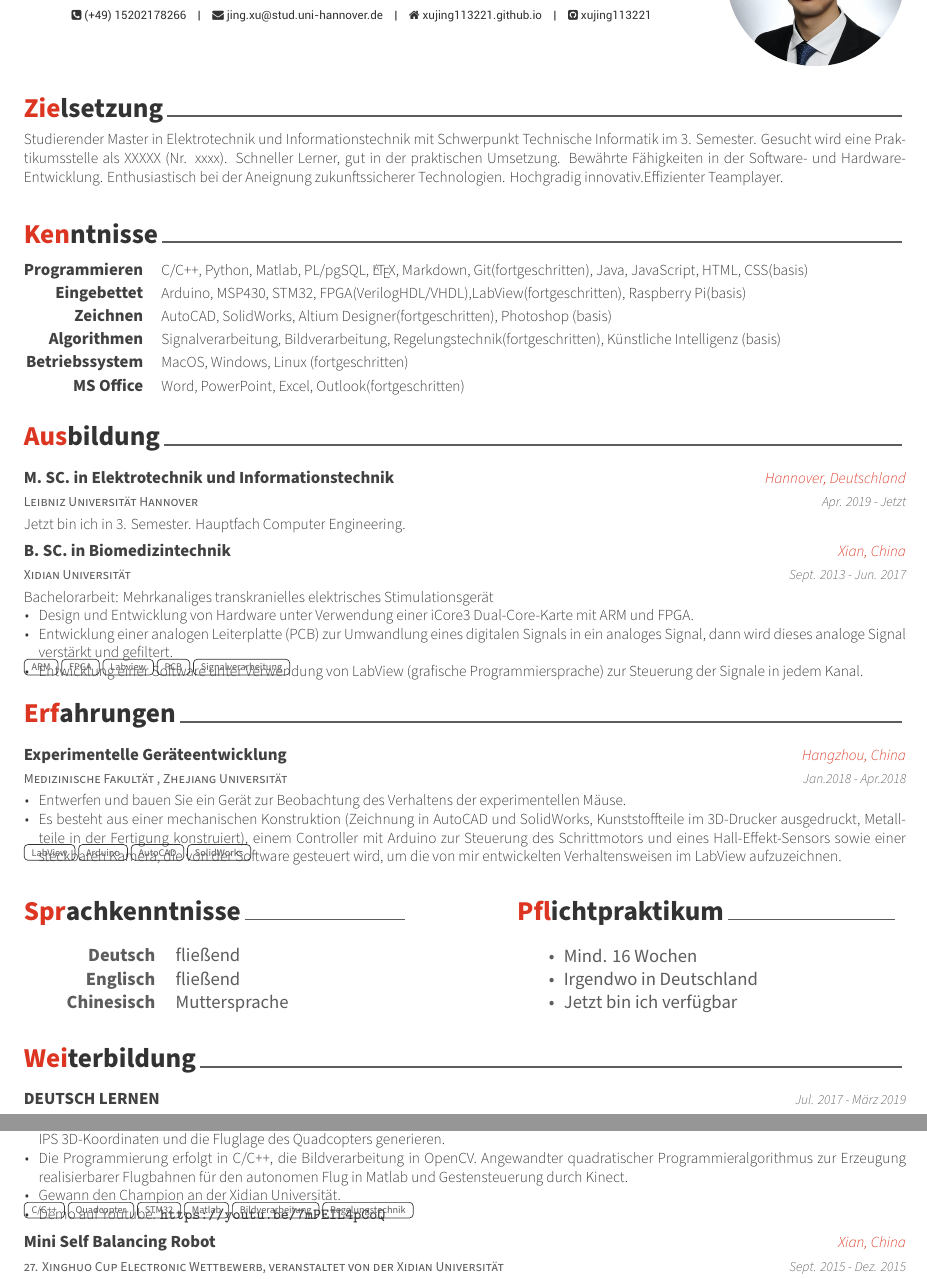
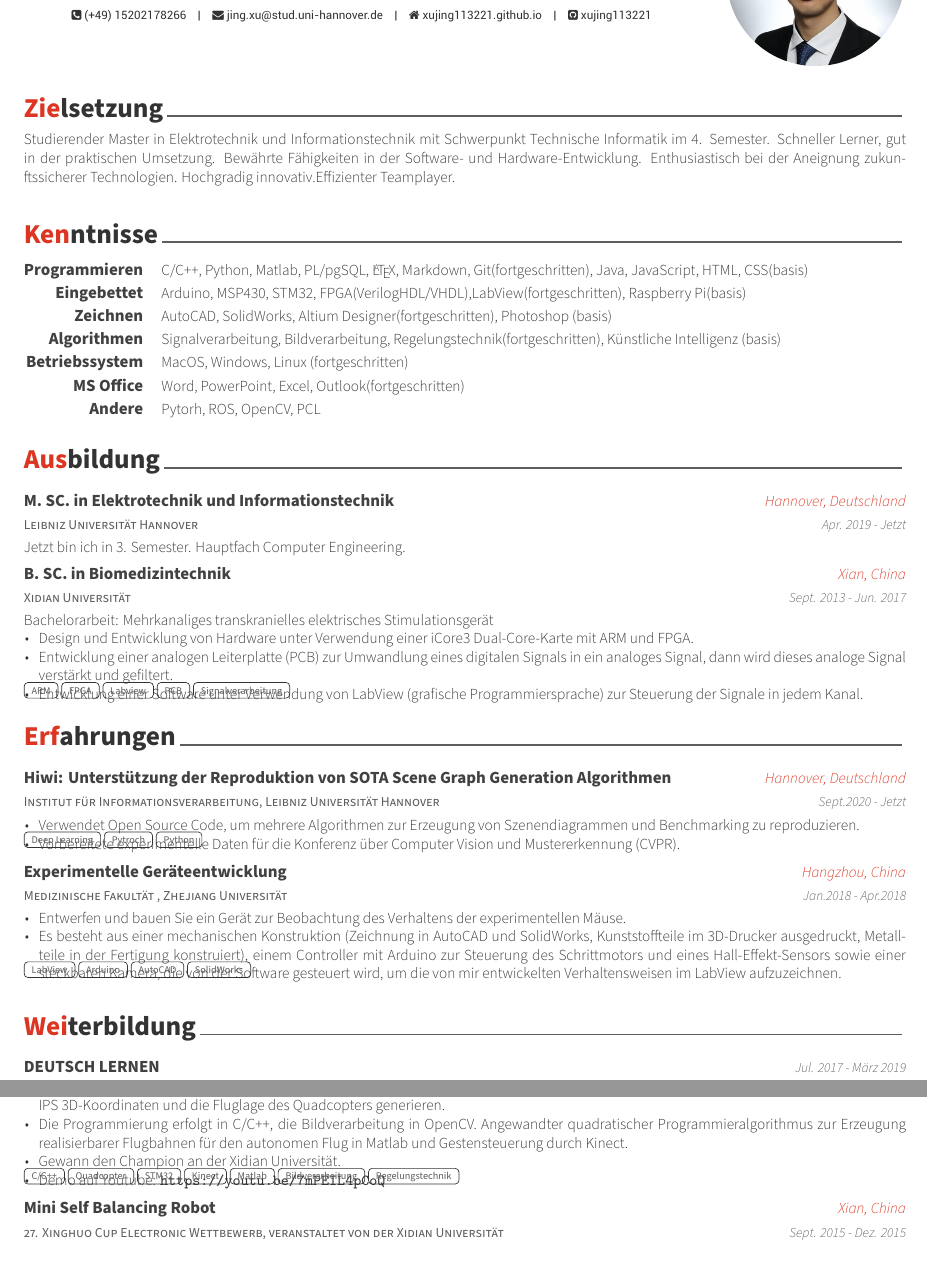
Before and after one commit to xujing113221/myRusume, a LaTeX CV (resume_de.tex, which reads resume_de/experience.tex, resume_de/objective.tex, resume_de/projects.tex): two parts of pages 1 and 2 of 2, joined at a grey line, cut so that both start at the same text. Compiled offline with XeLaTeX.

Commit message:
edit resume DE

```diff
--- a/resume_de/experience.tex
+++ b/resume_de/experience.tex
@@ -8,7 +8,18 @@
 %	CONTENT
 %-------------------------------------------------------------------------------
 \begin{cventries}
-
+%---------------------------------------------------------
+  \cventry
+  {Institut für Informationsverarbeitung, Leibniz Universität Hannover} % Job title
+  {Hiwi: Unterstützung der Reproduktion von SOTA Scene Graph Generation Algorithmen}
+  {Hannover, Deutschland} % Location
+  {Sept.2020 - Jetzt} % Date(s)
+  {
+    \begin{cvitems} % Description(s) of tasks/responsibilities
+      \item {Verwendet Open Source Code, um mehrere Algorithmen zur Erzeugung von Szenendiagrammen und Benchmarking zu reproduzieren.}
+      \item {Vorbereitete experimentelle Daten für die Konferenz über Computer Vision und Mustererkennung (CVPR).}
+    \end{cvitems}
+  }{Deep Learning, Pytroch, Python}
 %---------------------------------------------------------
   \cventry
     {Medizinische Fakultät , Zhejiang Universität} % Job title
--- a/resume_de/objective.tex
+++ b/resume_de/objective.tex
@@ -10,5 +10,6 @@
 \begin{cvparagraph}
 
 %---------------------------------------------------------
-Studierender Master in Elektrotechnik und Informationstechnik mit Schwerpunkt Technische Informatik im 3. Semester. Gesucht wird eine Praktikumsstelle als \applicatename. Schneller Lerner, gut in der praktischen Umsetzung. Bewährte Fähigkeiten in der Software- und Hardware-Entwicklung. Enthusiastisch bei der Aneignung zukunftssicherer Technologien. Hochgradig innovativ.Effizienter Teamplayer.
+% Studierender Master in Elektrotechnik und Informationstechnik mit Schwerpunkt Technische Informatik im 4. Semester. Gesucht wird eine Praktikumsstelle als \applicatename. Schneller Lerner, gut in der praktischen Umsetzung. Bewährte Fähigkeiten in der Software- und Hardware-Entwicklung. Enthusiastisch bei der Aneignung zukunftssicherer Technologien. Hochgradig innovativ.Effizienter Teamplayer.
+Studierender Master in Elektrotechnik und Informationstechnik mit Schwerpunkt Technische Informatik im 4. Semester. Schneller Lerner, gut in der praktischen Umsetzung. Bewährte Fähigkeiten in der Software- und Hardware-Entwicklung. Enthusiastisch bei der Aneignung zukunftssicherer Technologien. Hochgradig innovativ.Effizienter Teamplayer.
 \end{cvparagraph}
--- a/resume_de/projects.tex
+++ b/resume_de/projects.tex
@@ -54,7 +54,7 @@
         \item {Demo auf Youtube:  \url{https://youtu.be/7mPEIL4pCoQ}}
       \end{cvitems}
     }
-	{C/C++,  Quadcopter, STM32, Matlab, Bildverarbeitung, Regelungstechnik }
+	{C/C++,  Quadcopter, STM32, Kinect, Matlab, Bildverarbeitung, Regelungstechnik }
 
 %---------------------------------------------------------
   \cventry
--- a/resume_de/skills.tex
+++ b/resume_de/skills.tex
@@ -40,8 +40,8 @@
 	{Word, PowerPoint, Excel, Outlook(fortgeschritten)} % Skills
 
 %---------------------------------------------------------
-%  \cvskill
-%    {Front-end} % Category
-%    {Hexo, Javascript, CSS, HTML, Node.js} % Skills
+ \cvskill
+   {Andere} % Category
+   {Pytorh, ROS, OpenCV, PCL} % Skills
 
 \end{cvskills}
```
Also changed, not shown: coverletter_en.tex (+1 -1 lines), resume_de.tex (+1 -1 lines).
